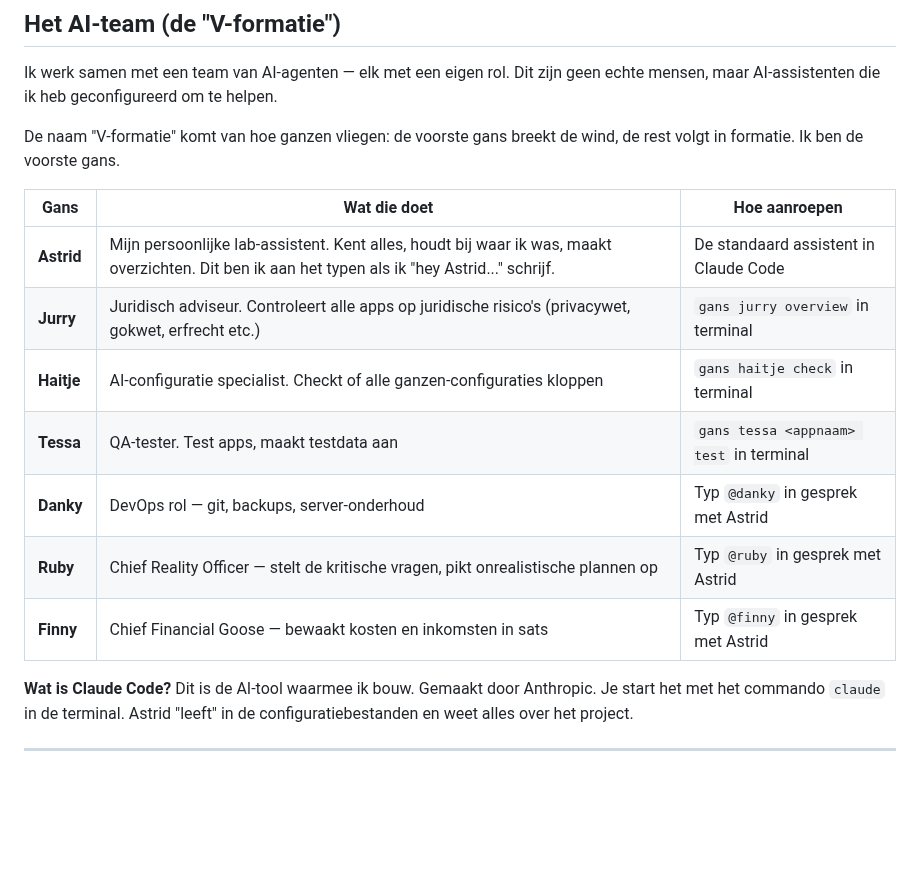
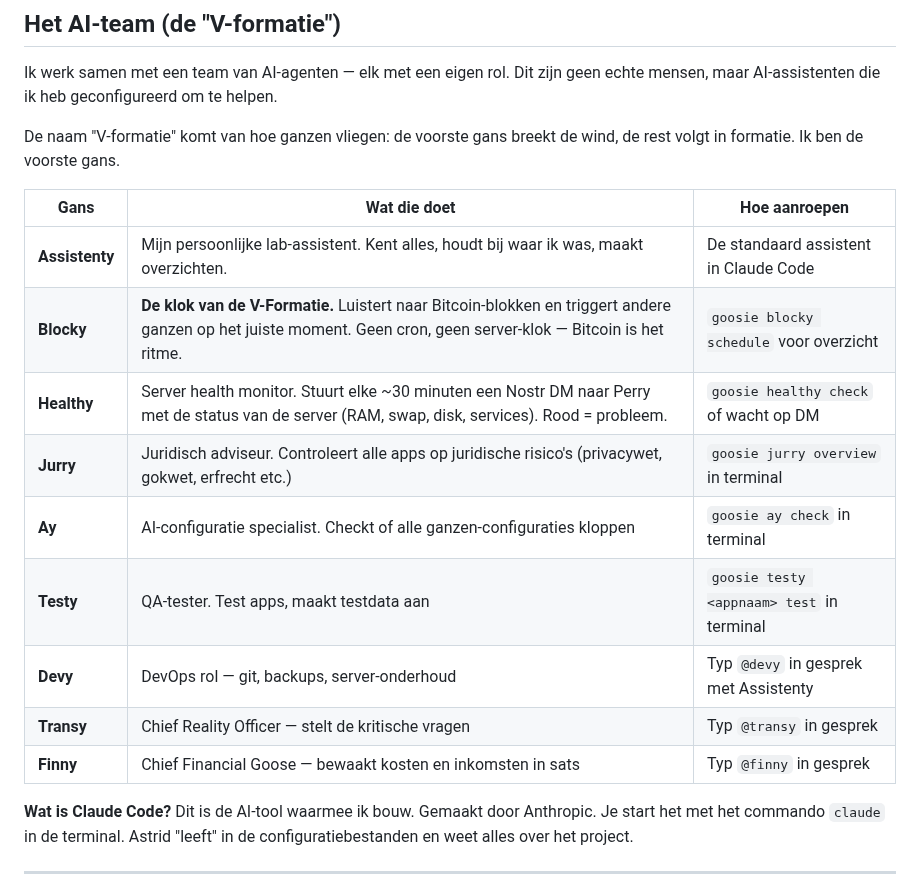
Before and after one commit to Goosie/systemsetup, a Markdown page: whenidie.md, the part around the change. Drawn GitHub-style; blank space fills up the shorter version.

Commit message:
docs: whenidie.md gesynchroniseerd

```diff
--- a/whenidie.md
+++ b/whenidie.md
@@ -198,13 +198,15 @@ De naam "V-formatie" komt van hoe ganzen vliegen: de voorste gans breekt de wind
 
 | Gans | Wat die doet | Hoe aanroepen |
 |------|-------------|---------------|
-| **Astrid** | Mijn persoonlijke lab-assistent. Kent alles, houdt bij waar ik was, maakt overzichten. Dit ben ik aan het typen als ik "hey Astrid..." schrijf. | De standaard assistent in Claude Code |
-| **Jurry** | Juridisch adviseur. Controleert alle apps op juridische risico's (privacywet, gokwet, erfrecht etc.) | `gans jurry overview` in terminal |
-| **Haitje** | AI-configuratie specialist. Checkt of alle ganzen-configuraties kloppen | `gans haitje check` in terminal |
-| **Tessa** | QA-tester. Test apps, maakt testdata aan | `gans tessa <appnaam> test` in terminal |
-| **Danky** | DevOps rol — git, backups, server-onderhoud | Typ `@danky` in gesprek met Astrid |
-| **Ruby** | Chief Reality Officer — stelt de kritische vragen, pikt onrealistische plannen op | Typ `@ruby` in gesprek met Astrid |
-| **Finny** | Chief Financial Goose — bewaakt kosten en inkomsten in sats | Typ `@finny` in gesprek met Astrid |
+| **Assistenty** | Mijn persoonlijke lab-assistent. Kent alles, houdt bij waar ik was, maakt overzichten. | De standaard assistent in Claude Code |
+| **Blocky** | **De klok van de V-Formatie.** Luistert naar Bitcoin-blokken en triggert andere ganzen op het juiste moment. Geen cron, geen server-klok — Bitcoin is het ritme. | `goosie blocky schedule` voor overzicht |
+| **Healthy** | Server health monitor. Stuurt elke ~30 minuten een Nostr DM naar Perry met de status van de server (RAM, swap, disk, services). Rood = probleem. | `goosie healthy check` of wacht op DM |
+| **Jurry** | Juridisch adviseur. Controleert alle apps op juridische risico's (privacywet, gokwet, erfrecht etc.) | `goosie jurry overview` in terminal |
+| **Ay** | AI-configuratie specialist. Checkt of alle ganzen-configuraties kloppen | `goosie ay check` in terminal |
+| **Testy** | QA-tester. Test apps, maakt testdata aan | `goosie testy <appnaam> test` in terminal |
+| **Devy** | DevOps rol — git, backups, server-onderhoud | Typ `@devy` in gesprek met Assistenty |
+| **Transy** | Chief Reality Officer — stelt de kritische vragen | Typ `@transy` in gesprek |
+| **Finny** | Chief Financial Goose — bewaakt kosten en inkomsten in sats | Typ `@finny` in gesprek |
 
 **Wat is Claude Code?**
 Dit is de AI-tool waarmee ik bouw. Gemaakt door Anthropic. Je start het met het commando `claude` in de terminal. Astrid "leeft" in de configuratiebestanden en weet alles over het project.
```
